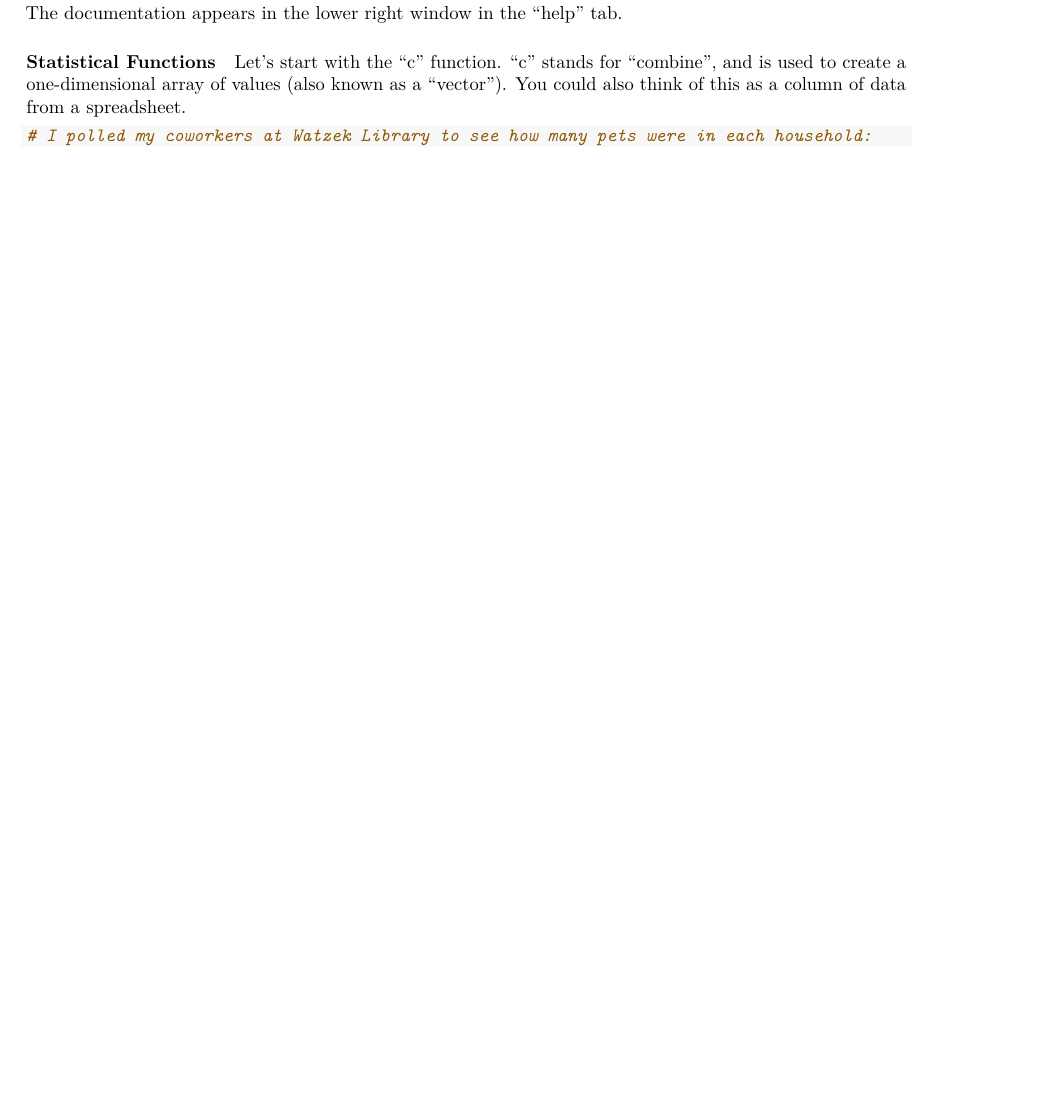
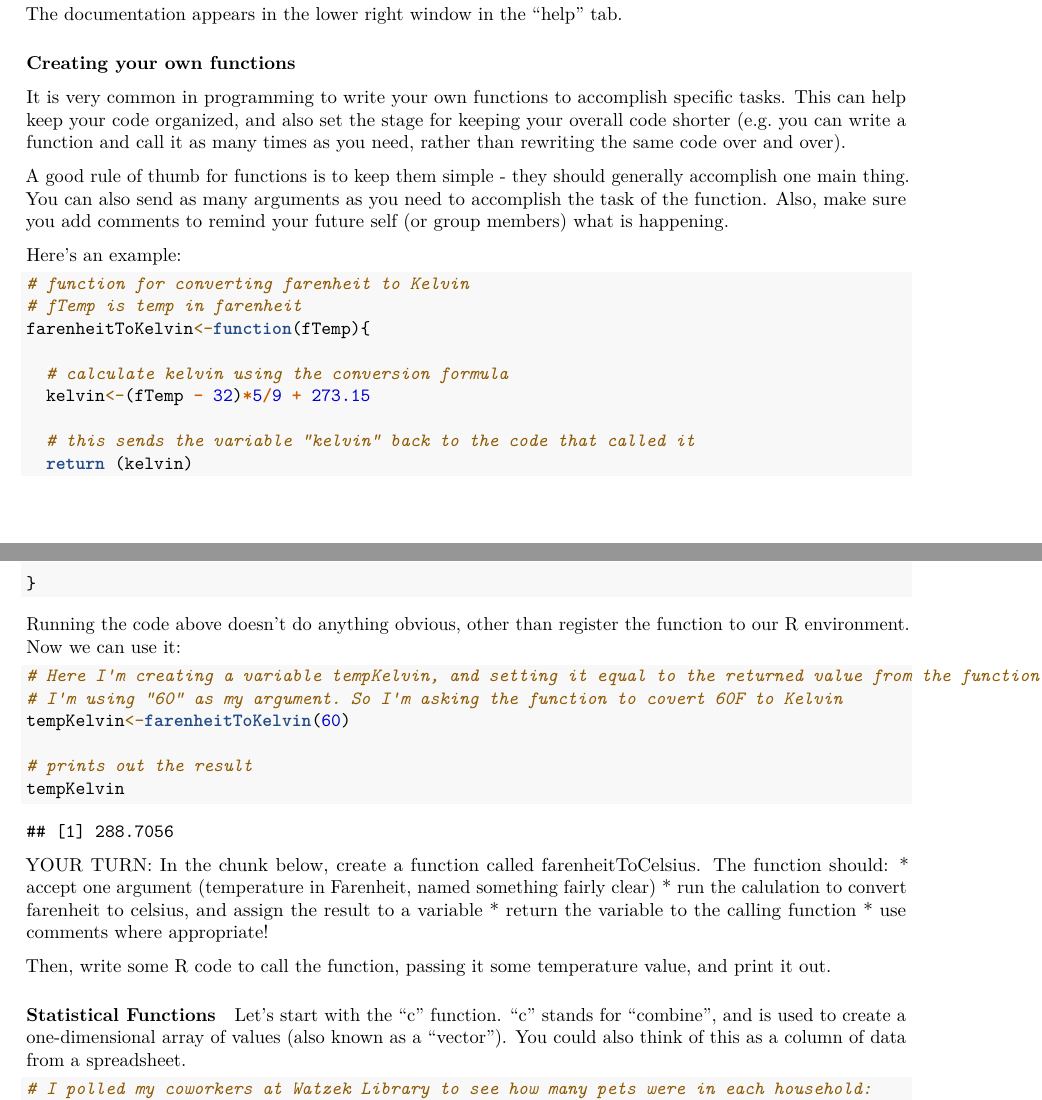
Before and after one commit to BiodiversityDataScienceCorp/R-intro-refresher, an R Markdown document (tutorial.Rmd): part of page 2 of 4 before the commit and two parts of pages 2 and 3 of 6 after it, the two joined at a grey line, cut so that both start at the same text, the shorter picture padded with empty space. Rendered offline with R 4.5, knitr and Pandoc, then LaTeX, with nearby package versions.

Commit message:
add sectin on custom functions

````diff
--- a/tutorial.Rmd
+++ b/tutorial.Rmd
@@ -88,6 +106,65 @@ help(sqrt)
 ```
 
 The documentation appears in the lower right window in the "help" tab.
+
+
+### Creating your own functions
+
+It is very common in programming to write your own functions to accomplish specific tasks. This can help keep your code organized, and also set the stage for keeping your overall code shorter (e.g. you can write a function and call it as many times as you need, rather than rewriting the same code over and over).
+
+A good rule of thumb for functions is to keep them simple - they should generally accomplish one main thing. You can also send as many arguments as you need to accomplish the task of the function. Also, make sure you add comments to remind your future self (or group members) what is happening.
+
+Here's an example:
+
+```{r}
+
+# function for converting farenheit to Kelvin
+# fTemp is temp in farenheit
+farenheitToKelvin<-function(fTemp){
+
+  # calculate kelvin using the conversion formula
+  kelvin<-(fTemp - 32)*5/9 + 273.15
+
+  # this sends the variable "kelvin" back to the code that called it
+  return (kelvin)
+
+}
+
+
+
+```
+
+
+Running the code above doesn't do anything obvious, other than register the function to our R environment. Now we can use it:
+
+```{r}
+
+# Here I'm creating a variable tempKelvin, and setting it equal to the returned value from the function.
+# I'm using "60" as my argument. So I'm asking the function to covert 60F to Kelvin
+tempKelvin<-farenheitToKelvin(60)
+
+# prints out the result
+tempKelvin
+
+
+```
+
+
+YOUR TURN:
+In the chunk below, create a function called farenheitToCelsius. The function should:
+* accept one argument (temperature in Farenheit, named something fairly clear)
+* run the calulation to convert farenheit to celsius, and assign the result to a variable
+* return the variable to the calling function
+* use comments where appropriate!
+
+Then, write some R code to call the function, passing it some temperature value, and print it out.
+```{r}
+
+
+
+
+
+```
 
 
 #### Statistical Functions
````
Also changed, not shown: tutorial.Rmd (34 more changed lines).
